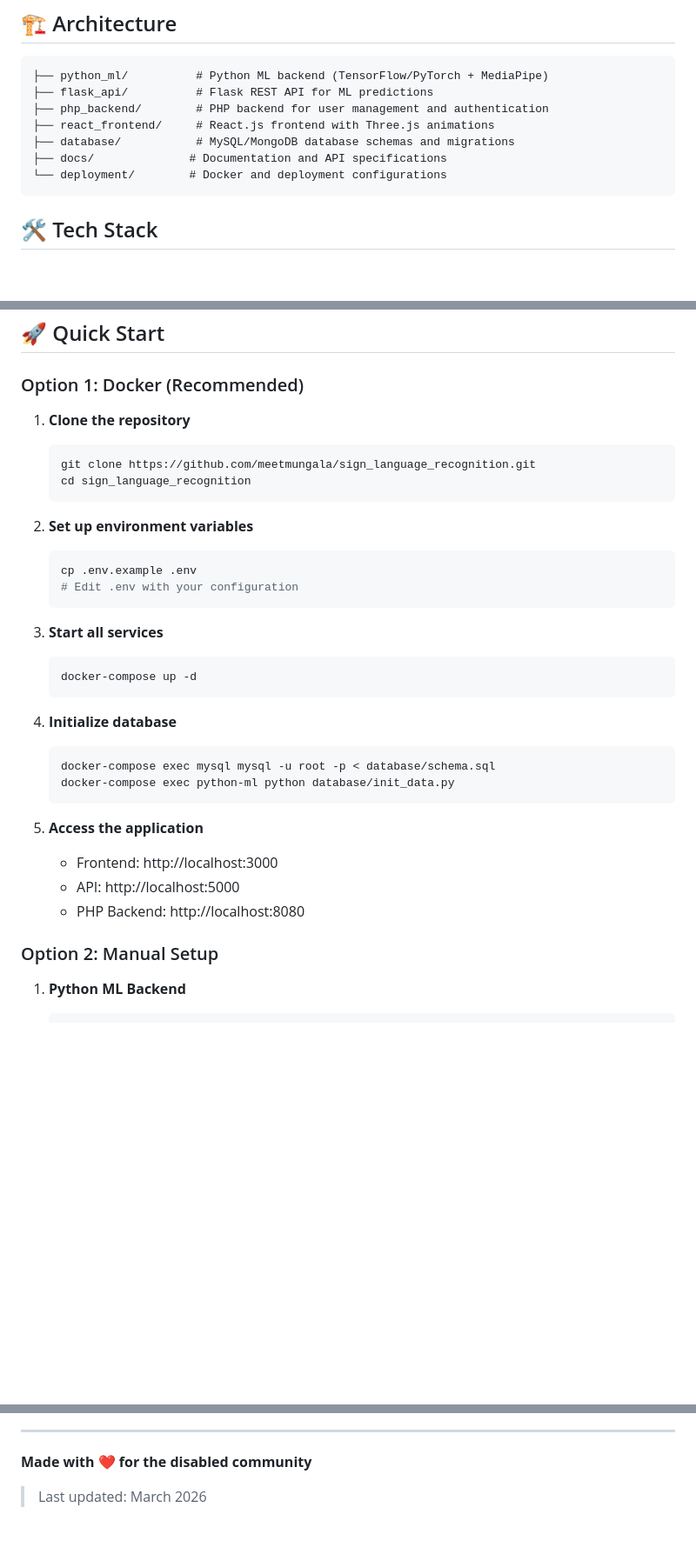
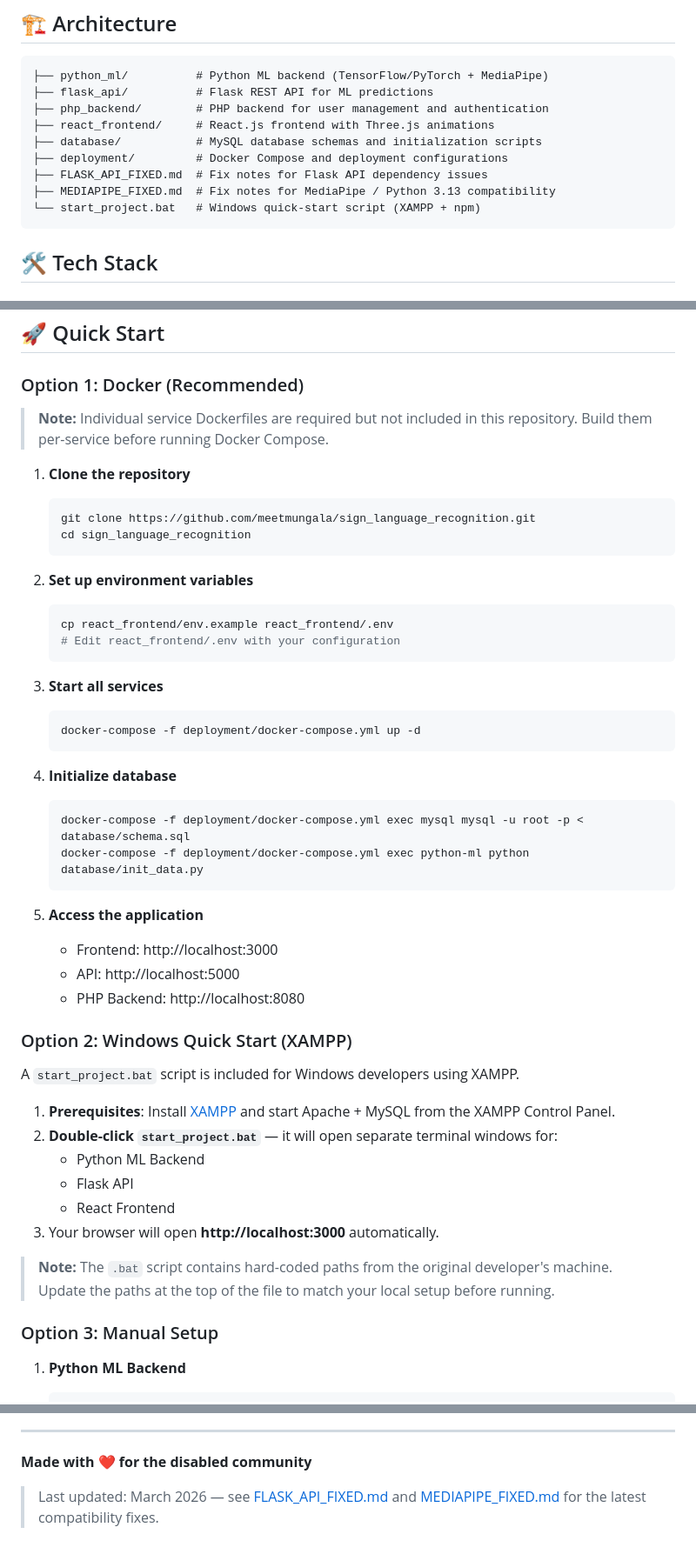
Before and after one commit to meetmungala/sign_language_recognition, a Markdown page: README.md, 3 parts joined by grey strips. Shown at 87% size. GitHub-like rendering; blank space fills up the shorter version.

Commit message:
docs: update README with accurate paths, Windows quick start, and troubleshooting guide
Agent-Logs-Url: https://github.com/meetmungala/sign_language_recognition/sessions/19c8640a-9cd5-418e-b9b7-0379af93f264

Co-authored-by: meetmungala <120900694+meetmungala@users.noreply.github.com>

````diff
--- a/README.md
+++ b/README.md
@@ -28,9 +28,11 @@ A comprehensive platform for sign language recognition, translation, and learnin
 ├── flask_api/          # Flask REST API for ML predictions
 ├── php_backend/        # PHP backend for user management and authentication
 ├── react_frontend/     # React.js frontend with Three.js animations
-├── database/           # MySQL/MongoDB database schemas and migrations
-├── docs/              # Documentation and API specifications
-└── deployment/        # Docker and deployment configurations
+├── database/           # MySQL database schemas and initialization scripts
+├── deployment/         # Docker Compose and deployment configurations
+├── FLASK_API_FIXED.md  # Fix notes for Flask API dependency issues
+├── MEDIAPIPE_FIXED.md  # Fix notes for MediaPipe / Python 3.13 compatibility
+└── start_project.bat   # Windows quick-start script (XAMPP + npm)
 ```
 
 ## 🛠️ Tech Stack
@@ -69,6 +71,8 @@ A comprehensive platform for sign language recognition, translation, and learnin
 
 ### Option 1: Docker (Recommended)
 
+> **Note:** Individual service Dockerfiles are required but not included in this repository. Build them per-service before running Docker Compose.
+
 1. **Clone the repository**
    ```bash
    git clone https://github.com/meetmungala/sign_language_recognition.git
@@ -77,19 +81,19 @@ A comprehensive platform for sign language recognition, translation, and learnin
 
 2. **Set up environment variables**
    ```bash
-   cp .env.example .env
-   # Edit .env with your configuration
+   cp react_frontend/env.example react_frontend/.env
+   # Edit react_frontend/.env with your configuration
    ```
 
 3. **Start all services**
    ```bash
-   docker-compose up -d
+   docker-compose -f deployment/docker-compose.yml up -d
    ```
 
 4. **Initialize database**
    ```bash
-   docker-compose exec mysql mysql -u root -p < database/schema.sql
-   docker-compose exec python-ml python database/init_data.py
+   docker-compose -f deployment/docker-compose.yml exec mysql mysql -u root -p < database/schema.sql
+   docker-compose -f deployment/docker-compose.yml exec python-ml python database/init_data.py
    ```
 
 5. **Access the application**
@@ -97,7 +101,20 @@ A comprehensive platform for sign language recognition, translation, and learnin
    - API: http://localhost:5000
    - PHP Backend: http://localhost:8080
 
-### Option 2: Manual Setup
+### Option 2: Windows Quick Start (XAMPP)
+
+A `start_project.bat` script is included for Windows developers using XAMPP.
+
+1. **Prerequisites**: Install [XAMPP](https://www.apachefriends.org/) and start Apache + MySQL from the XAMPP Control Panel.
+2. **Double-click `start_project.bat`** — it will open separate terminal windows for:
+   - Python ML Backend
+   - Flask API
+   - React Frontend
+3. Your browser will open **http://localhost:3000** automatically.
+
+> **Note:** The `.bat` script contains hard-coded paths from the original developer's machine. Update the paths at the top of the file to match your local setup before running.
+
+### Option 3: Manual Setup
 
 1. **Python ML Backend**
    ```bash
@@ -320,4 +353,4 @@ This project is licensed under the MIT License - see the [LICENSE](LICENSE) file
 
 **Made with ❤️ for the disabled community**
 
-> Last updated: March 2026
+> Last updated: March 2026 — see [FLASK_API_FIXED.md](FLASK_API_FIXED.md) and [MEDIAPIPE_FIXED.md](MEDIAPIPE_FIXED.md) for the latest compatibility fixes.
````
Also changed, not shown: other parts of README.md (+16 -0 lines).
